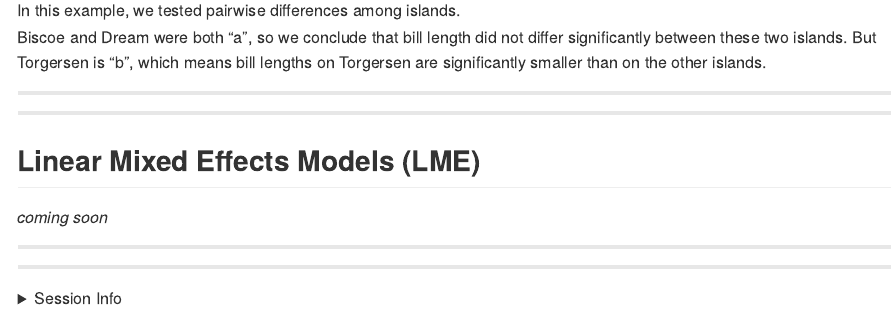
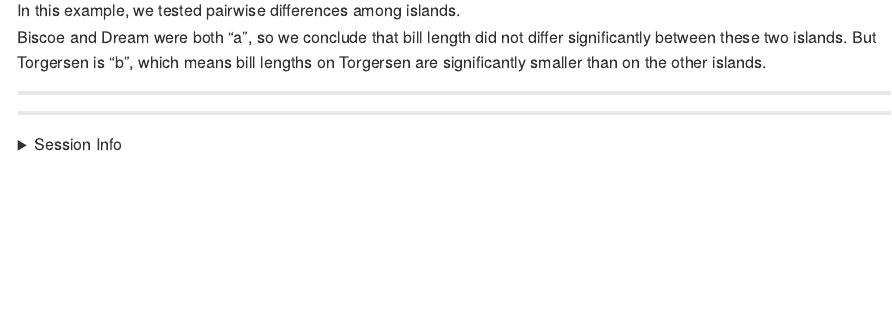
Before and after one commit to kaizadp/introductoryR, an R Markdown document (1-code/stats_markdown.Rmd): the page in a window 1100 px wide, from 5580 px down. The pictures show the output file 1-code/stats_markdown.md that the author committed with the source, drawn offline in the style of GitHub.

Commit message:
remove LME

```diff
--- a/1-code/stats_markdown.Rmd
+++ b/1-code/stats_markdown.Rmd
@@ -174,14 +174,6 @@ Biscoe and Dream were both "a", so we conclude that bill length did not differ s
 ***
 ***
 
-## Linear Mixed Effects Models (LME)
-
-*coming soon*
-
-***
-
-
----
 
 <details>
   <summary>Session Info</summary>
```
Also changed, not shown: 1-code/stats_markdown.md.
